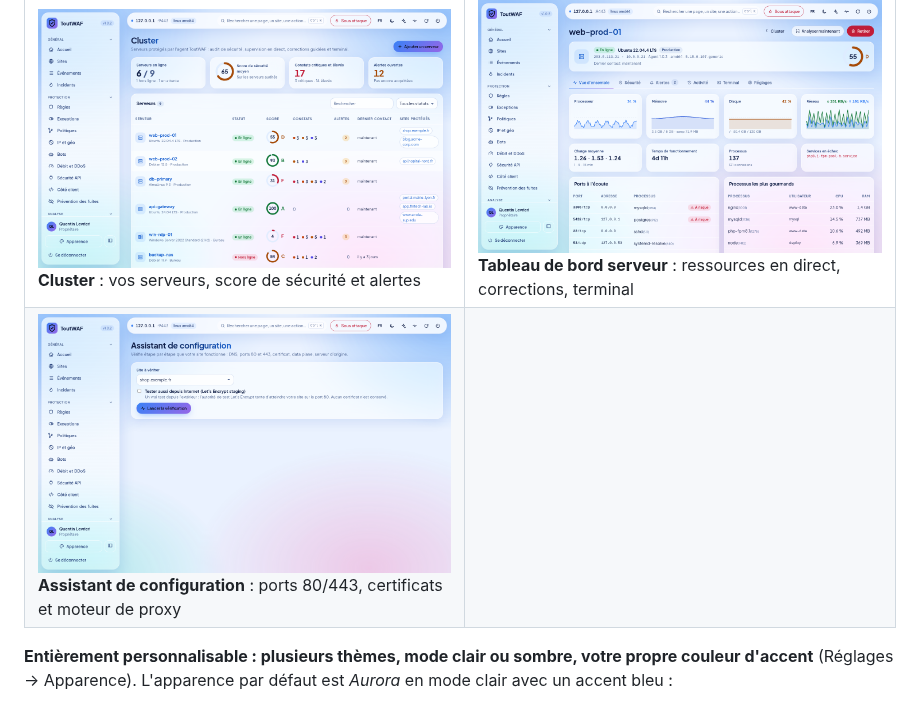
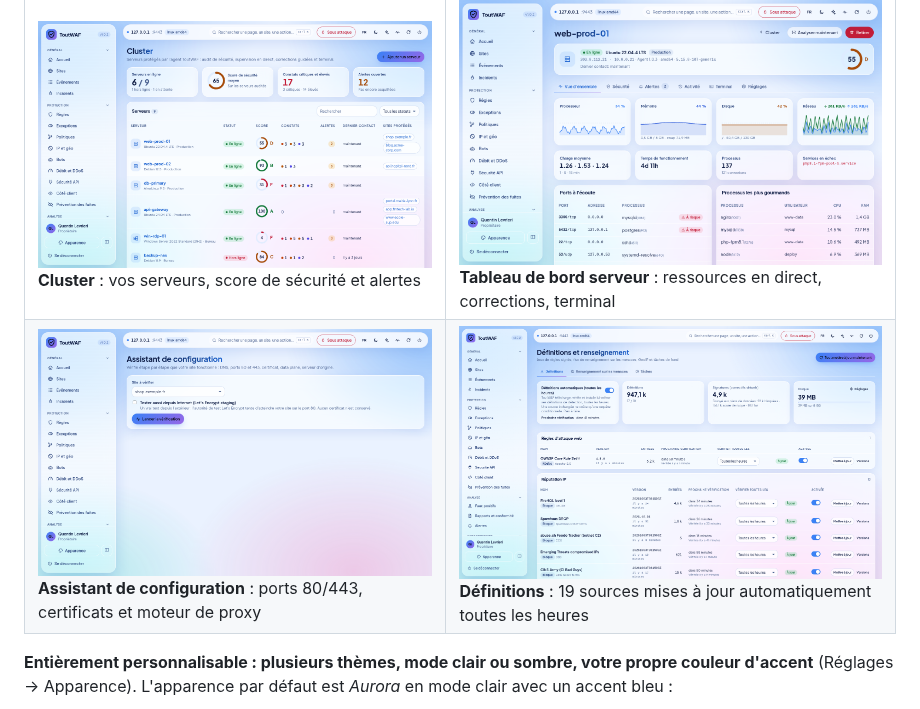
Before and after one commit to qu3ntin01/toutwaf, a Markdown page: README.md, the part around the change. Rendered like a GitHub page; pictures changed too: screenshots/definitions.png (added).

Commit message:
update README and screenshots

```diff
--- a/README.md
+++ b/README.md
@@ -62,7 +62,7 @@ Il s'installe sur **votre propre serveur** (Linux ou Windows), sans service clou
 | ![Événements](screenshots/evenements.png) **Événements** : chaque requête, expliquée | ![Sites](screenshots/sites.png) **Sites** : protection et score par site |
 | ![Règles](screenshots/regles.png) **Règles** : modes, exceptions, simulation | ![Sauvegardes](screenshots/sauvegardes.png) **Sauvegardes** : chiffrées, copies hors site |
 | ![Cluster](screenshots/cluster.png) **Cluster** : vos serveurs, score de sécurité et alertes | ![Serveur](screenshots/cluster-serveur.png) **Tableau de bord serveur** : ressources en direct, corrections, terminal |
-| ![Diagnostic](screenshots/diagnostics.png) **Assistant de configuration** : ports 80/443, certificats et moteur de proxy | |
+| ![Diagnostic](screenshots/diagnostics.png) **Assistant de configuration** : ports 80/443, certificats et moteur de proxy | ![Définitions](screenshots/definitions.png) **Définitions** : 19 sources mises à jour automatiquement toutes les heures |
 
 **Entièrement personnalisable : plusieurs thèmes, mode clair ou sombre, votre propre couleur d'accent** (Réglages → Apparence). L'apparence par défaut est *Aurora* en mode clair avec un accent bleu :
 
```
Also changed, not shown: README.en.md (+1 -1 lines).
